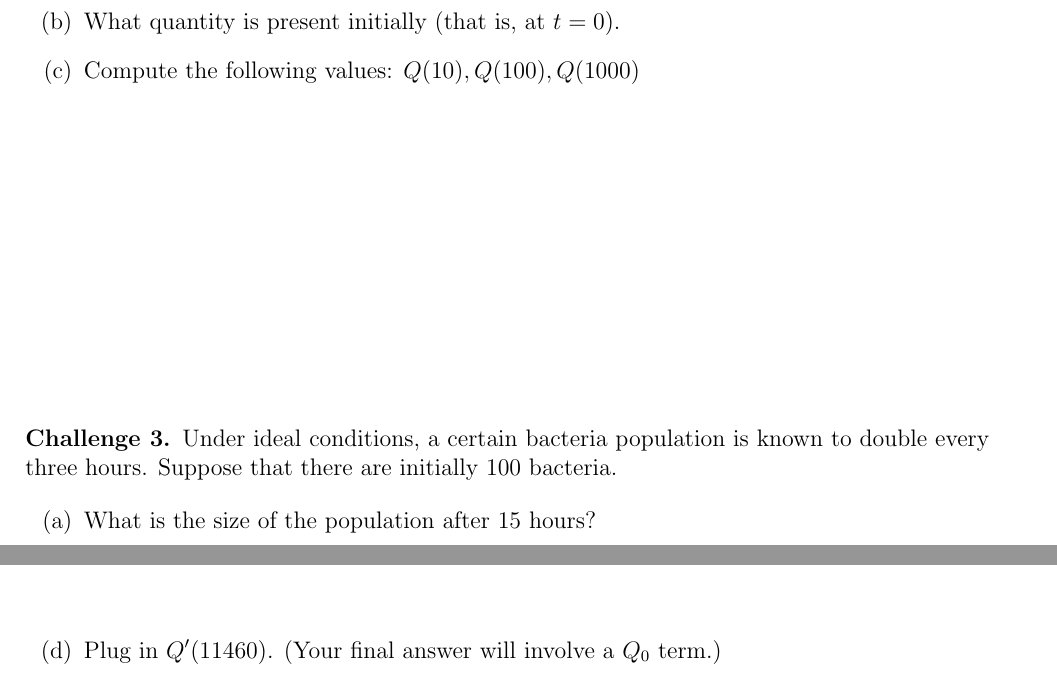
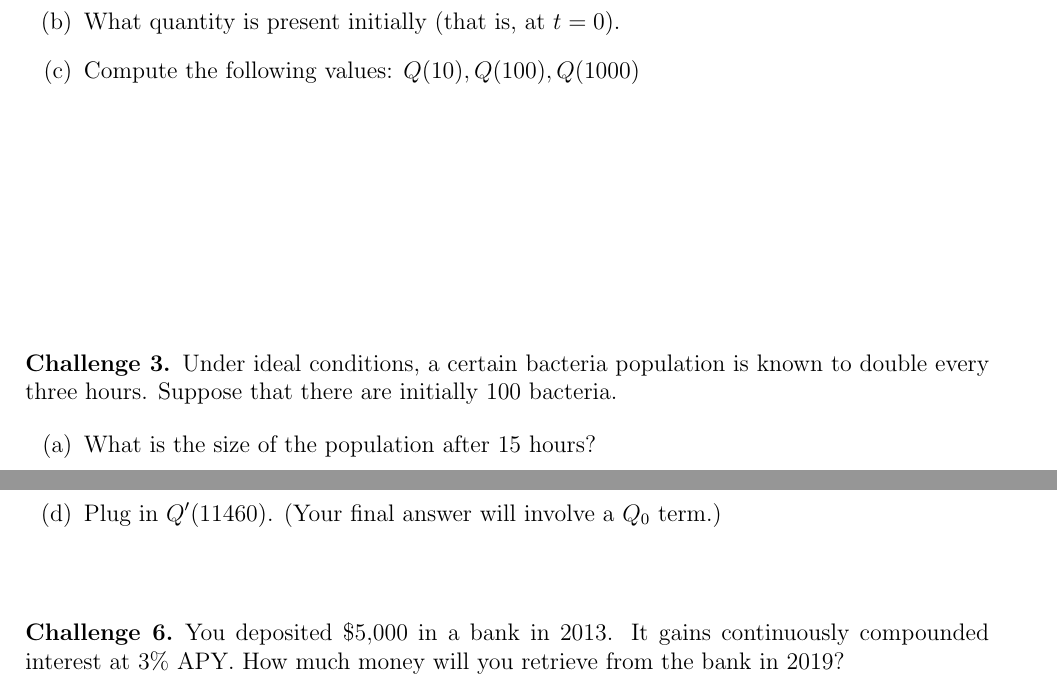
Before and after one commit to MareoRaft/MATH-Calc, a LaTeX document (notesheets-1210/5.6.tex): two parts of pages 1 and 2 of 2, joined at a grey line, cut so that both start at the same text. Compiled offline with pdfLaTeX.

Commit message:
added continuously compounded interest to 5.6 of 1210

```diff
--- a/notesheets-1210/5.6.tex
+++ b/notesheets-1210/5.6.tex
@@ -26,6 +26,7 @@ Consider a quantity \(Q\) that is growing (decreasing) over time,
   \item Compute the following values: \(Q(10), Q(100), Q(1000)\)
   \end{enumerate}
 \end{ex}
+\vspace{-0.8in}
 \begin{ex}
   Under ideal conditions, a certain bacteria population is known to
   double every three hours. Suppose that there are initially \(100\)
@@ -71,5 +72,8 @@ Consider a quantity \(Q\) that is growing (decreasing) over time,
   \end{enumerate}
 \end{ex}
 \vspace{-2in}
+\begin{ex}
+  You deposited $\$5{,}000$ in a bank in 2013.  It gains continuously compounded interest at $3\%$ APY.  How much money will you retrieve from the bank in 2019?
+\end{ex}
 %%%%%%%%%%%%%%%%%%%%%%%%%%%%%%%%%%%%%%%%%%%%%%%%%%
 \end{document}
```
